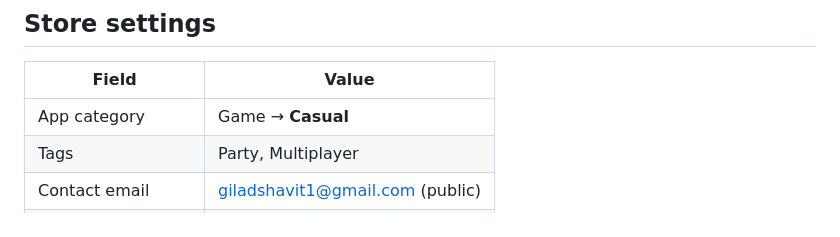
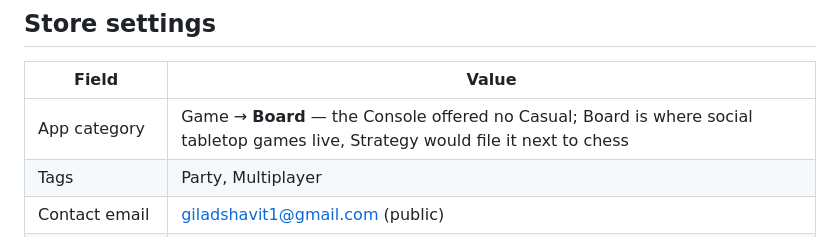
Before and after one commit to giladshavit/sipsync, a Markdown page: docs/store/play-store-listing.md, the part around the change. Drawn GitHub-style.

Commit message:
docs: Play category is Board - the Console offered no Casual (#145)
Co-authored-by: Claude Opus 5 <noreply@anthropic.com>

```diff
--- a/docs/store/play-store-listing.md
+++ b/docs/store/play-store-listing.md
@@ -33,7 +33,7 @@ Package `com.quicklegame.app` · Free · Game
 
 | Field | Value |
 |---|---|
-| App category | Game → **Casual** |
+| App category | Game → **Board** — the Console offered no Casual; Board is where social tabletop games live, Strategy would file it next to chess |
 | Tags | Party, Multiplayer |
 | Contact email | giladshavit1@gmail.com (public) |
 | Contact website | https://www.quicklegame.com |
```
